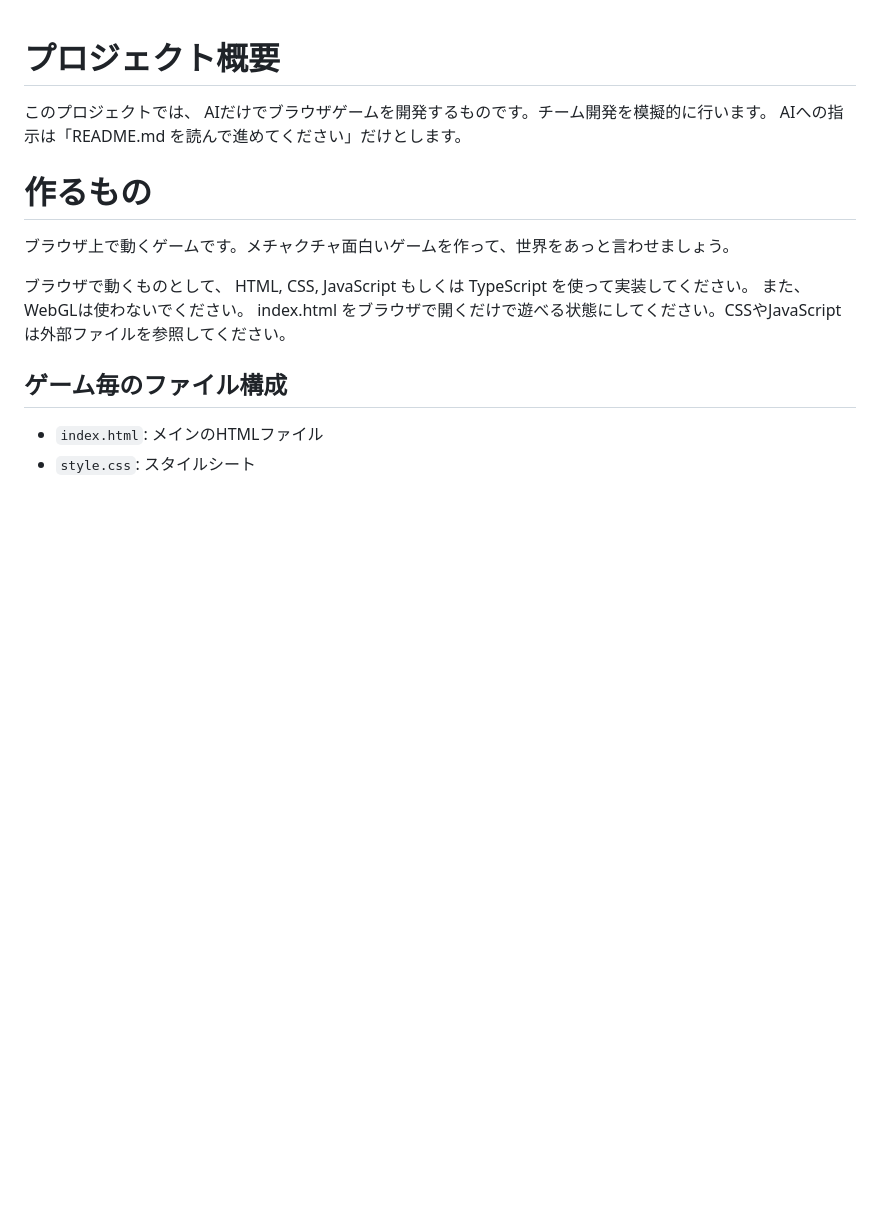
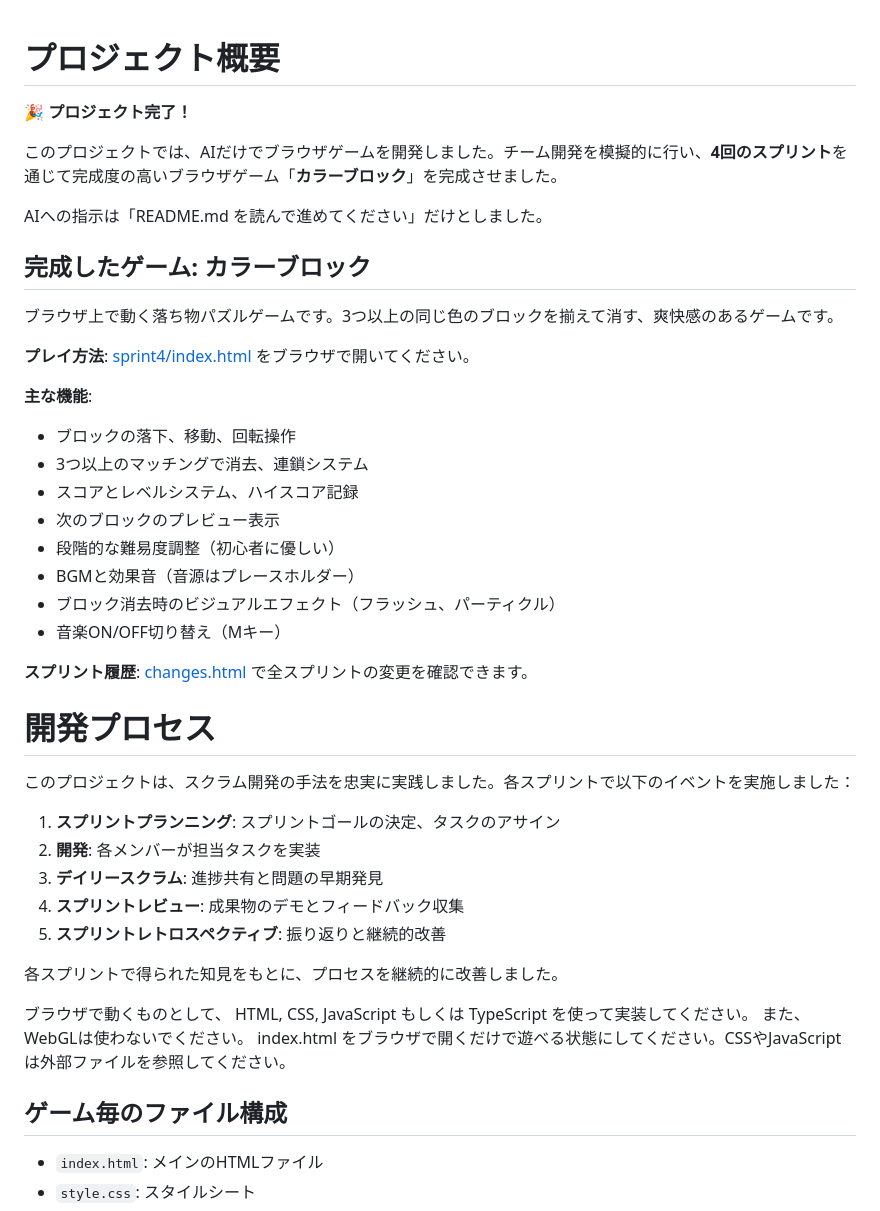
Before and after one commit to onishi/ai-iteration, a Markdown page: README.md, the part around one of its changes. Drawn GitHub-style; blank space fills up the shorter version.

Commit message:
4: ドキュメント: SM: README.mdにプロジェクト完了ステータスと最終的な学びを追加

```diff
--- a/README.md
+++ b/README.md
@@ -1,11 +1,40 @@
 # プロジェクト概要
 
-このプロジェクトでは、 AIだけでブラウザゲームを開発するものです。チーム開発を模擬的に行います。
-AIへの指示は「README.md を読んで進めてください」だけとします。
+**🎉 プロジェクト完了！**
 
-# 作るもの
+このプロジェクトでは、AIだけでブラウザゲームを開発しました。チーム開発を模擬的に行い、**4回のスプリント**を通じて完成度の高いブラウザゲーム「**カラーブロック**」を完成させました。
 
-ブラウザ上で動くゲームです。メチャクチャ面白いゲームを作って、世界をあっと言わせましょう。
+AIへの指示は「README.md を読んで進めてください」だけとしました。
+
+## 完成したゲーム: カラーブロック
+
+ブラウザ上で動く落ち物パズルゲームです。3つ以上の同じ色のブロックを揃えて消す、爽快感のあるゲームです。
+
+**プレイ方法**: [sprint4/index.html](sprint4/index.html) をブラウザで開いてください。
+
+**主な機能**:
+- ブロックの落下、移動、回転操作
+- 3つ以上のマッチングで消去、連鎖システム
+- スコアとレベルシステム、ハイスコア記録
+- 次のブロックのプレビュー表示
+- 段階的な難易度調整（初心者に優しい）
+- BGMと効果音（音源はプレースホルダー）
+- ブロック消去時のビジュアルエフェクト（フラッシュ、パーティクル）
+- 音楽ON/OFF切り替え（Mキー）
+
+**スプリント履歴**: [changes.html](changes.html) で全スプリントの変更を確認できます。
+
+# 開発プロセス
+
+このプロジェクトは、スクラム開発の手法を忠実に実践しました。各スプリントで以下のイベントを実施しました：
+
+1. **スプリントプランニング**: スプリントゴールの決定、タスクのアサイン
+2. **開発**: 各メンバーが担当タスクを実装
+3. **デイリースクラム**: 進捗共有と問題の早期発見
+4. **スプリントレビュー**: 成果物のデモとフィードバック収集
+5. **スプリントレトロスペクティブ**: 振り返りと継続的改善
+
+各スプリントで得られた知見をもとに、プロセスを継続的に改善しました。
 
 ブラウザで動くものとして、 HTML, CSS, JavaScript もしくは TypeScript を使って実装してください。
 また、WebGLは使わないでください。
```
Also changed, not shown: other parts of README.md (+16 -0 lines).
